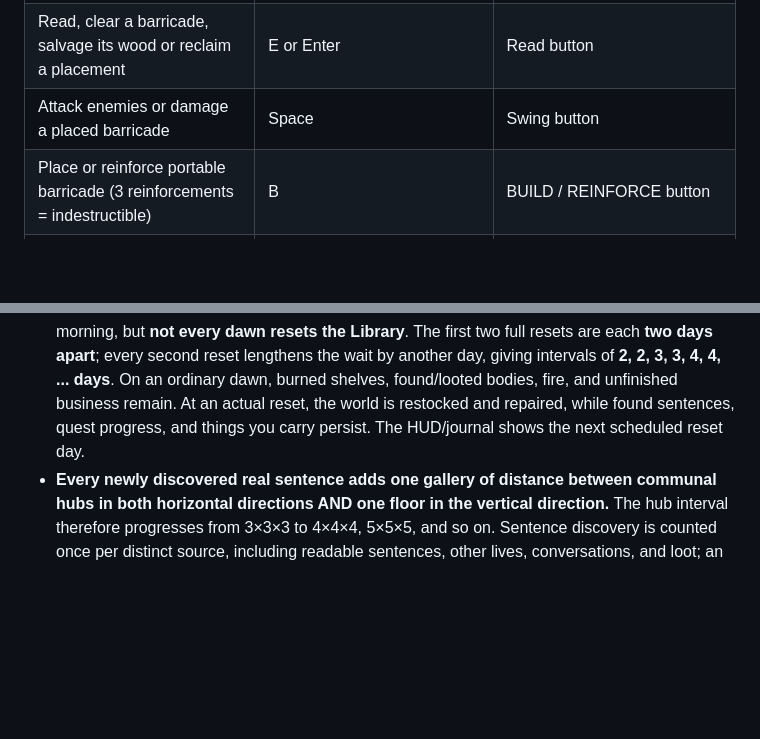
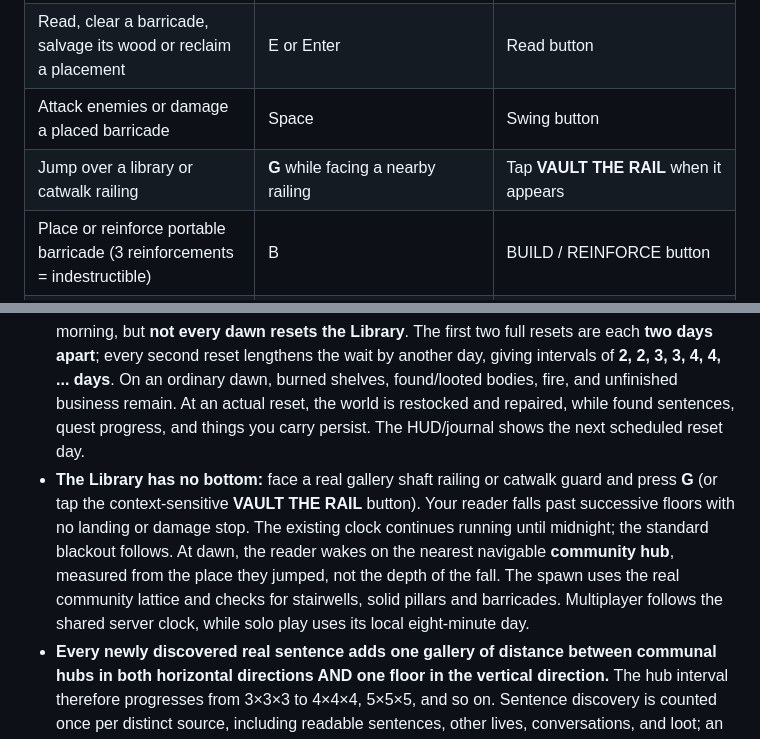
Before and after one commit to ZomBeefGames/archive-of-madness, a Markdown page: README.md, 2 parts joined by grey strips. GitHub-like rendering; blank space fills up the shorter version.

Commit message:
Document railing vault controls, endless fall, midnight blackout and safe community-hub wake

```diff
--- a/README.md
+++ b/README.md
@@ -79,6 +79,7 @@ Both solo games and co-op sessions use the same interactions. An indestructible
 | Look around, up and down | Drag, or R / F | Drag |
 | Read, clear a barricade, salvage its wood or reclaim a placement | E or Enter | Read button |
 | Attack enemies or damage a placed barricade | Space | Swing button |
+| Jump over a library or catwalk railing | **G** while facing a nearby railing | Tap **VAULT THE RAIL** when it appears |
 | Place or reinforce portable barricade (3 reinforcements = indestructible) | B | BUILD / REINFORCE button |
 | Share multiplayer invite | C | Tap the CO-OP room panel |
 | Multiplayer chat | T | Desktop chat shortcut; invite link works on mobile |
@@ -102,6 +103,7 @@ The rooms follow Borges' story; the space between them is open air:
 - **Stairs continue between hub floors.** On the intervening levels, each hub's stair location remains a bare transit landing with rails and a spiral stair, but **no community amenities**. You can still climb or descend one floor at a time. The journal map marks full hubs separately from stair-only landings.
 - The food hatch is a dumbwaiter: order bread and water (+20 health, quick) or lentil soup (+45 health, slow), wait for the bell, and eat at the hatch. Food is the only way to get health back.
 - A day still takes eight in-game minutes. The player blacks out at midnight and wakes at six each morning, but **not every dawn resets the Library**. The first two full resets are each **two days apart**; every second reset lengthens the wait by another day, giving intervals of **2, 2, 3, 3, 4, 4, ... days**. On an ordinary dawn, burned shelves, found/looted bodies, fire, and unfinished business remain. At an actual reset, the world is restocked and repaired, while found sentences, quest progress, and things you carry persist. The HUD/journal shows the next scheduled reset day.
+- **The Library has no bottom:** face a real gallery shaft railing or catwalk guard and press **G** (or tap the context-sensitive **VAULT THE RAIL** button). Your reader falls past successive floors with no landing or damage stop. The existing clock continues running until midnight; the standard blackout follows. At dawn, the reader wakes on the nearest navigable **community hub**, measured from the place they jumped, not the depth of the fall. The spawn uses the real community lattice and checks for stairwells, solid pillars and barricades. Multiplayer follows the shared server clock, while solo play uses its local eight-minute day.
 - **Every newly discovered real sentence adds one gallery of distance between communal hubs in both horizontal directions AND one floor in the vertical direction.** The hub interval therefore progresses from 3×3×3 to 4×4×4, 5×5×5, and so on. Sentence discovery is counted once per distinct source, including readable sentences, other lives, conversations, and loot; an Index key's doubled fragment reward does not double the spacing, and spending fragments does not shrink the Library.
 - A gallery keeps its hexagonal floorplan and deterministic book addresses, but its **environmental condition is unique per location and Library reset**. Ordinary libraries mix with completely burned-out rooms, actively burning rooms, barricaded rooms and rare hidden refuges. The same shelf address always refers to the same books, unless they are destroyed by fire during the current reset.
 - Full hubs have their own persistent variants: **ordinary, barricaded, scorched or vigil**. Non-hub floors retain the stair but can be **plain, ashen, barricaded, watched, collapsed or shrine-like transit landings**. Barricaded community services cannot be used until their checkpoint is cleared, but the **stair remains available**.
```
